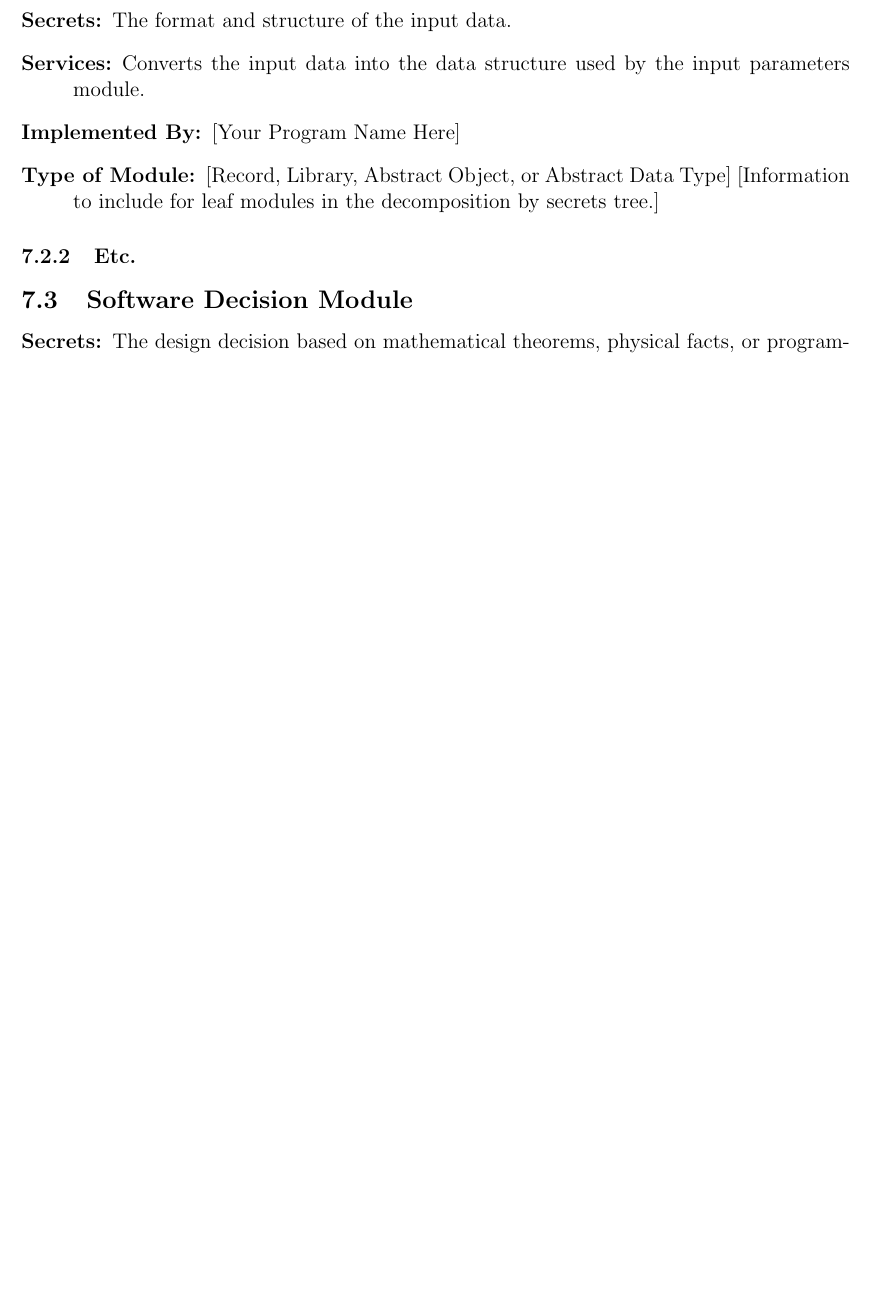
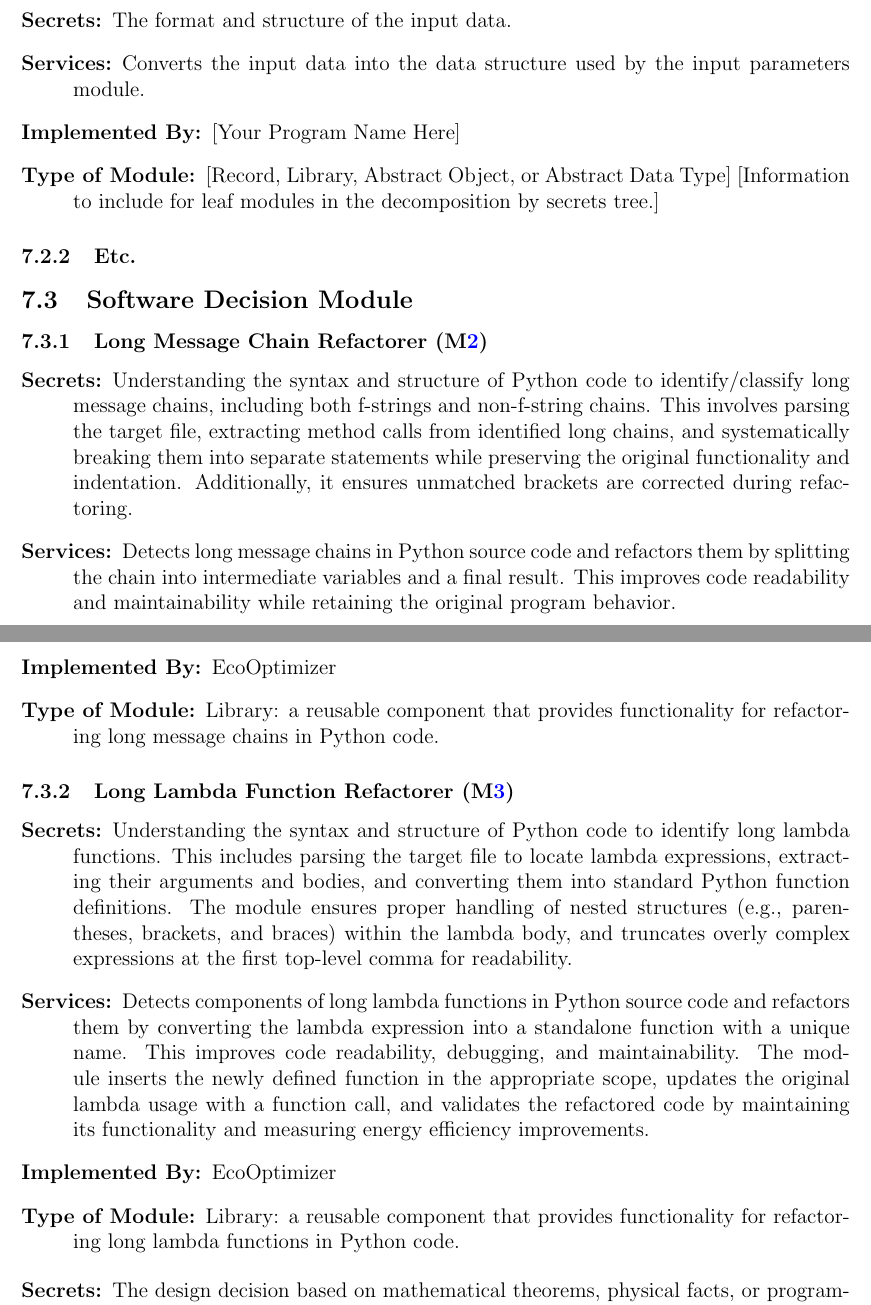
Before and after one commit to ssm-lab/capstone--source-code-optimizer, a LaTeX document (docs/Design/SoftArchitecture/MG.tex): part of page 8 of 11 before the commit and two parts of pages 9 and 10 of 12 after it, the two joined at a grey line, cut so that both start at the same text, the shorter picture padded with empty space. Compiled offline with pdfLaTeX.

Commit message:
Added MG changes

```diff
--- a/docs/Design/SoftArchitecture/MG.tex
+++ b/docs/Design/SoftArchitecture/MG.tex
@@ -293,6 +294,33 @@ to be implemented.
 
 
 \subsection{Software Decision Module}
+
+\subsubsection{Long Message Chain Refactorer (\mref{mLMC})}
+
+
+\begin{description}
+    \item[Secrets:] Understanding the syntax and structure of Python code to identify/classify long message chains, including both f-strings and non-f-string chains. This involves parsing the target file, extracting method calls from identified long chains, and systematically breaking them into separate statements while preserving the original functionality and indentation. Additionally, it ensures unmatched brackets are corrected during refactoring.
+
+    \item[Services:] Detects long message chains in Python source code and refactors them by splitting the chain into intermediate variables and a final result. This improves code readability and maintainability while retaining the original program behavior.
+
+    \item[Implemented By:] EcoOptimizer
+    \item[Type of Module:] Library: a reusable component that provides functionality for refactoring long message chains in Python code.
+
+\end{description}
+
+\subsubsection{Long Lambda Function Refactorer (\mref{mLLF})}
+
+
+\begin{description}
+  \item[Secrets:] Understanding the syntax and structure of Python code to identify long lambda functions. This includes parsing the target file to locate lambda expressions, extracting their arguments and bodies, and converting them into standard Python function definitions. The module ensures proper handling of nested structures (e.g., parentheses, brackets, and braces) within the lambda body, and truncates overly complex expressions at the first top-level comma for readability.
+
+  \item[Services:] Detects components of long lambda functions in Python source code and refactors them by converting the lambda expression into a standalone function with a unique name. This improves code readability, debugging, and maintainability. The module inserts the newly defined function in the appropriate scope, updates the original lambda usage with a function call, and validates the refactored code by maintaining its functionality and measuring energy efficiency improvements.
+
+  \item[Implemented By:] EcoOptimizer
+
+  \item[Type of Module:] Library: a reusable component that provides functionality for refactoring long lambda functions in Python code.
+\end{description}
+
 
 \begin{description}
 \item[Secrets:] The design decision based on mathematical theorems, physical
```
Also changed, not shown: docs/Design/SoftArchitecture/MG.tex (3 more changed lines).
